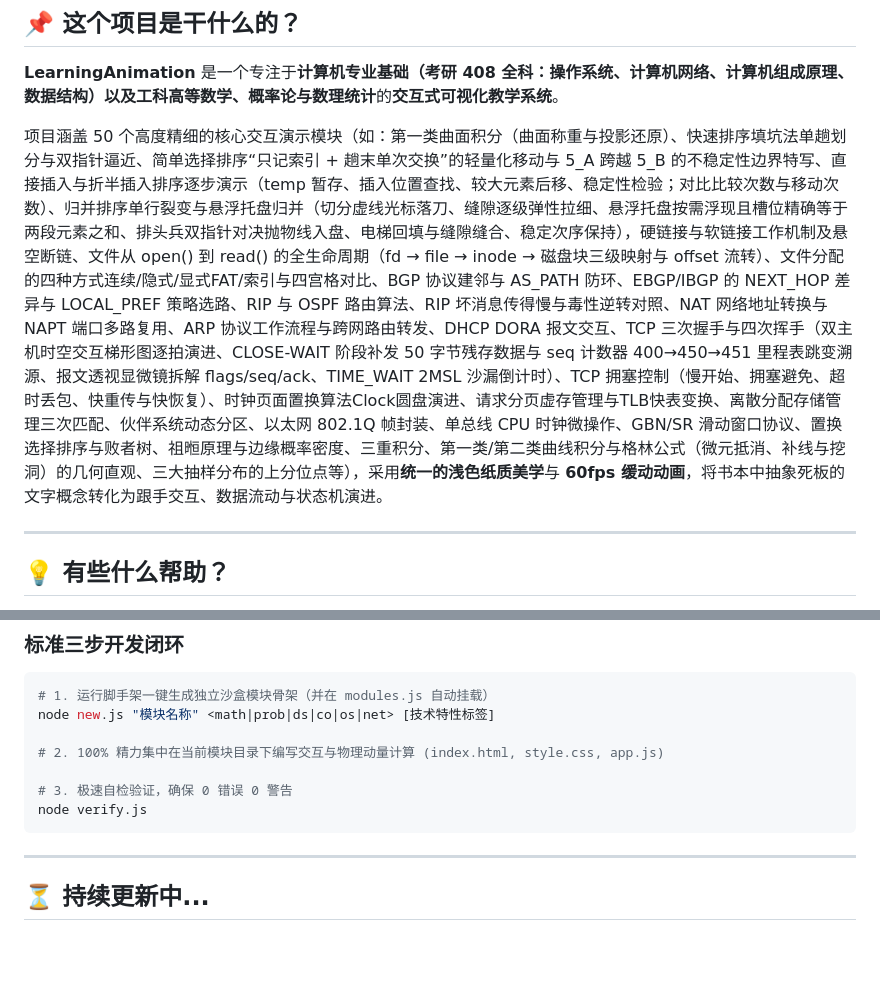
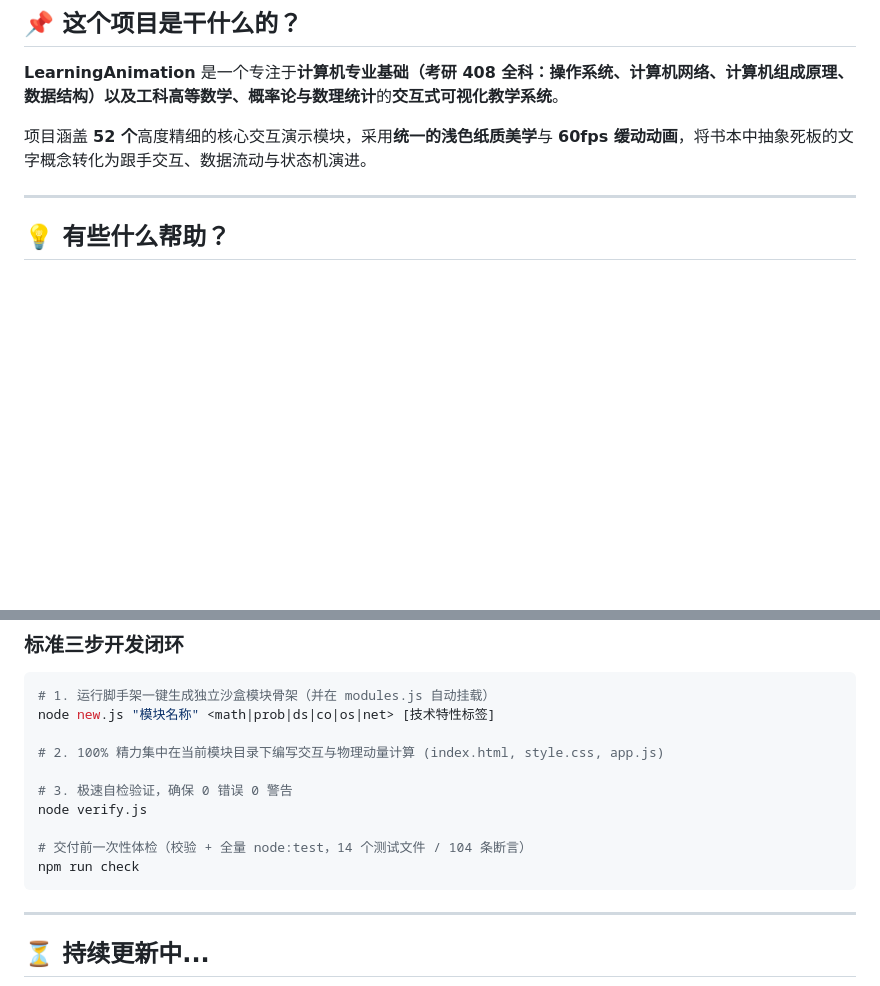
Before and after one commit to hufusudo/LearningAnimation, a Markdown page: README.md, 2 parts joined by grey strips. GitHub-like rendering; blank space fills up the shorter version.

Commit message:
docs: README 模块计数更新为 52 并补充 npm run check 交付命令
- 首屏由「50 个」加长串模块罗列精简为「52 个」，与 modules.js 实际登记数一致
- 三步开发闭环第 3 步补充 npm run check（verify 校验 + 全量 node:test），作为交付前一次性体检入口

````diff
--- a/README.md
+++ b/README.md
@@ -9,7 +9,7 @@
 
 **LearningAnimation** 是一个专注于**计算机专业基础（考研 408 全科：操作系统、计算机网络、计算机组成原理、数据结构）**以及**工科高等数学、概率论与数理统计**的**交互式可视化教学系统**。
 
-项目涵盖 50 个高度精细的核心交互演示模块（如：第一类曲面积分（曲面称重与投影还原）、快速排序填坑法单趟划分与双指针逼近、简单选择排序“只记索引 + 趟末单次交换”的轻量化移动与 5_A 跨越 5_B 的不稳定性边界特写、直接插入与折半插入排序逐步演示（temp 暂存、插入位置查找、较大元素后移、稳定性检验；对比比较次数与移动次数）、归并排序单行裂变与悬浮托盘归并（切分虚线光标落刀、缝隙逐级弹性拉细、悬浮托盘按需浮现且槽位精确等于两段元素之和、排头兵双指针对决抛物线入盘、电梯回填与缝隙缝合、稳定次序保持），硬链接与软链接工作机制及悬空断链、文件从 open() 到 read() 的全生命周期（fd → file → inode → 磁盘块三级映射与 offset 流转）、文件分配的四种方式连续/隐式/显式FAT/索引与四宫格对比、BGP 协议建邻与 AS_PATH 防环、EBGP/IBGP 的 NEXT_HOP 差异与 LOCAL_PREF 策略选路、RIP 与 OSPF 路由算法、RIP 坏消息传得慢与毒性逆转对照、NAT 网络地址转换与 NAPT 端口多路复用、ARP 协议工作流程与跨网路由转发、DHCP DORA 报文交互、TCP 三次握手与四次挥手（双主机时空交互梯形图逐拍演进、CLOSE-WAIT 阶段补发 50 字节残存数据与 seq 计数器 400→450→451 里程表跳变溯源、报文透视显微镜拆解 flags/seq/ack、TIME_WAIT 2MSL 沙漏倒计时）、TCP 拥塞控制（慢开始、拥塞避免、超时丢包、快重传与快恢复）、时钟页面置换算法Clock圆盘演进、请求分页虚存管理与TLB快表变换、离散分配存储管理三次匹配、伙伴系统动态分区、以太网 802.1Q 帧封装、单总线 CPU 时钟微操作、GBN/SR 滑动窗口协议、置换选择排序与败者树、祖暅原理与边缘概率密度、三重积分、第一类/第二类曲线积分与格林公式（微元抵消、补线与挖洞）的几何直观、三大抽样分布的上分位点等），采用**统一的浅色纸质美学**与 **60fps 缓动动画**，将书本中抽象死板的文字概念转化为跟手交互、数据流动与状态机演进。
+项目涵盖 **52 个**高度精细的核心交互演示模块，采用**统一的浅色纸质美学**与 **60fps 缓动动画**，将书本中抽象死板的文字概念转化为跟手交互、数据流动与状态机演进。
 
 ---
 
@@ -62,6 +62,9 @@ node new.js "模块名称" <math|prob|ds|co|os|net> [技术特性标签]
 
 # 3. 极速自检验证，确保 0 错误 0 警告
 node verify.js
+
+# 交付前一次性体检（校验 + 全量 node:test，14 个测试文件 / 104 条断言）
+npm run check
 ```
 
 ---
````
